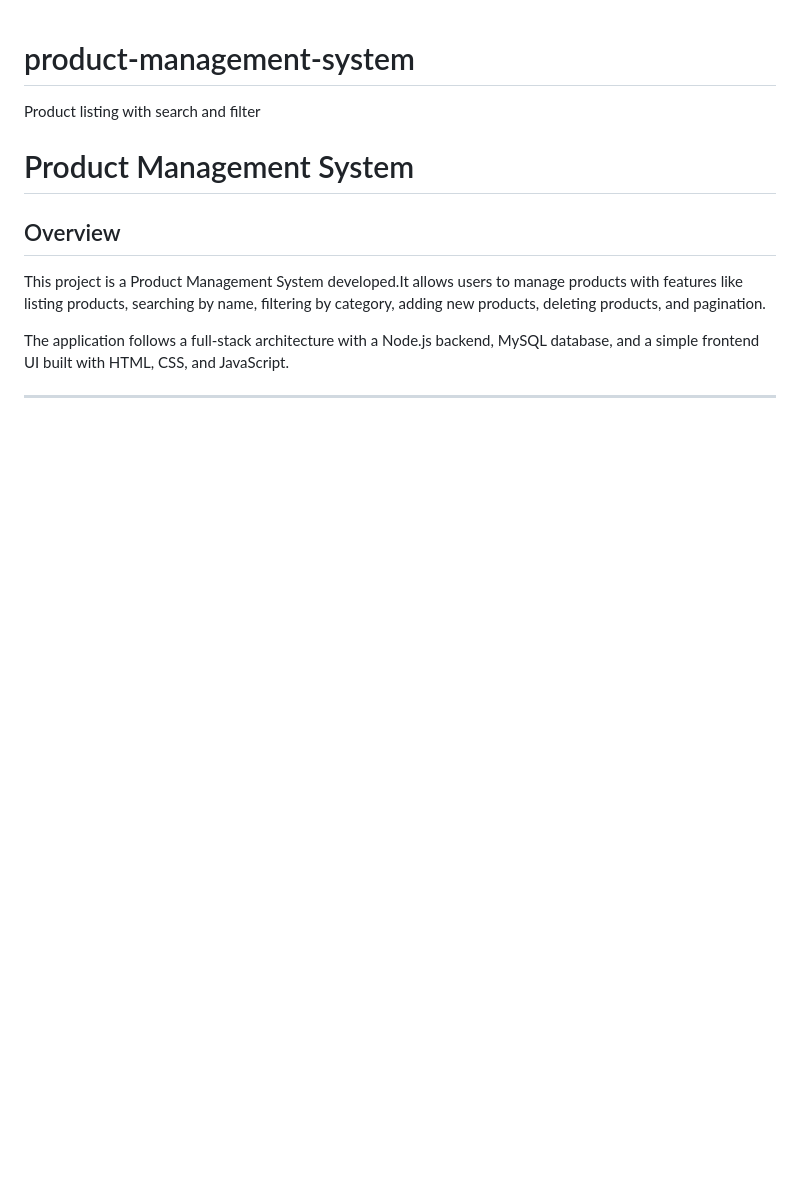
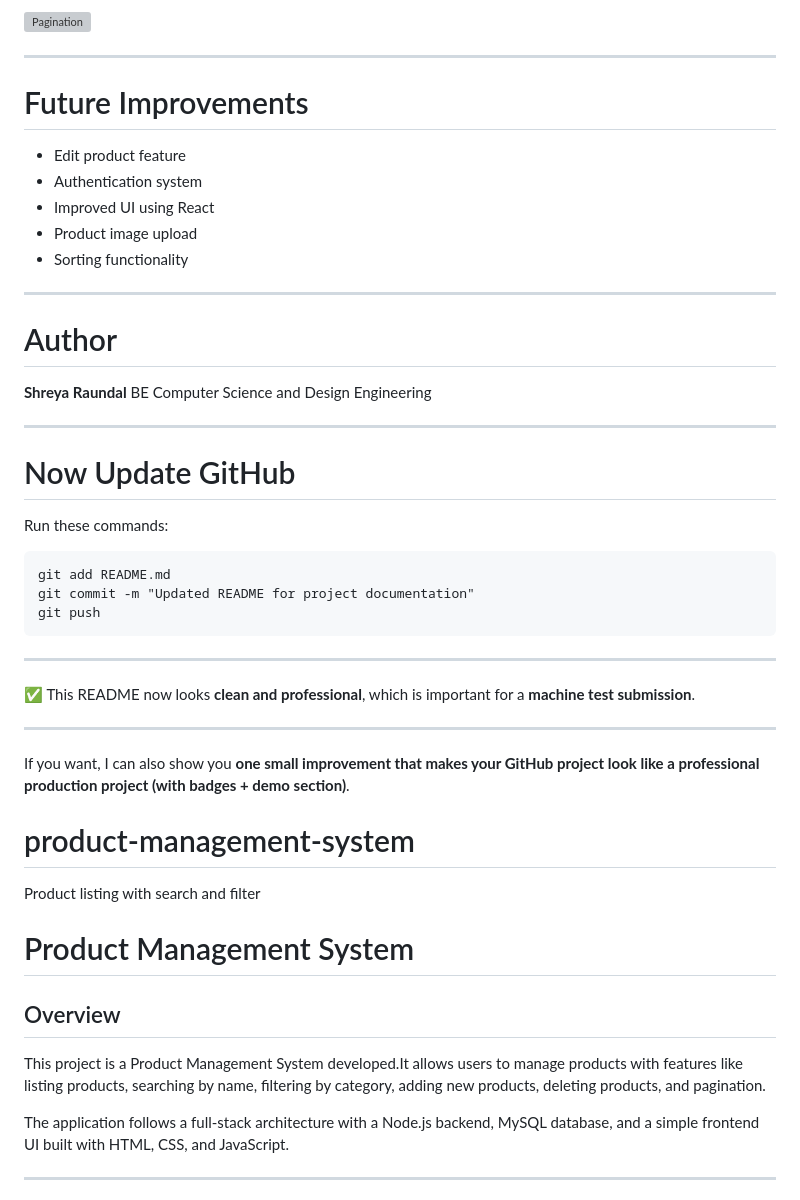
Before and after one commit to ShreyaRaundal/product-management-system, a Markdown page: README.md, the part around one of its changes. GitHub-like rendering; blank space fills up the shorter version; grey boxes are pictures that could not be loaded.

````diff
--- a/README.md
+++ b/README.md
@@ -1,3 +250,65 @@
+![Pagination](https://github.com/user-attachments/assets/7433384d-f4be-4d03-9a9e-85dd293e5838)
+
+---
+
+# Future Improvements
+
+* Edit product feature
+* Authentication system
+* Improved UI using React
+* Product image upload
+* Sorting functionality
+
+---
+
+# Author
+
+**Shreya Raundal**
+BE Computer Science and Design Engineering
+
+---
+
+# Now Update GitHub
+
+Run these commands:
+
+```
+git add README.md
+git commit -m "Updated README for project documentation"
+git push
+```
+
+---
+
+✅ This README now looks **clean and professional**, which is important for a **machine test submission**.
+
+---
+
+If you want, I can also show you **one small improvement that makes your GitHub project look like a professional production project (with badges + demo section)**.
+
+
+
+
+
+
+
+
+
+
+
+
+
+
+
+
+
+
+
+
+
+
+
+
 # product-management-system
 Product listing with search and filter
 
````
Also changed, not shown: other parts of README.md (+249 -0 lines).
